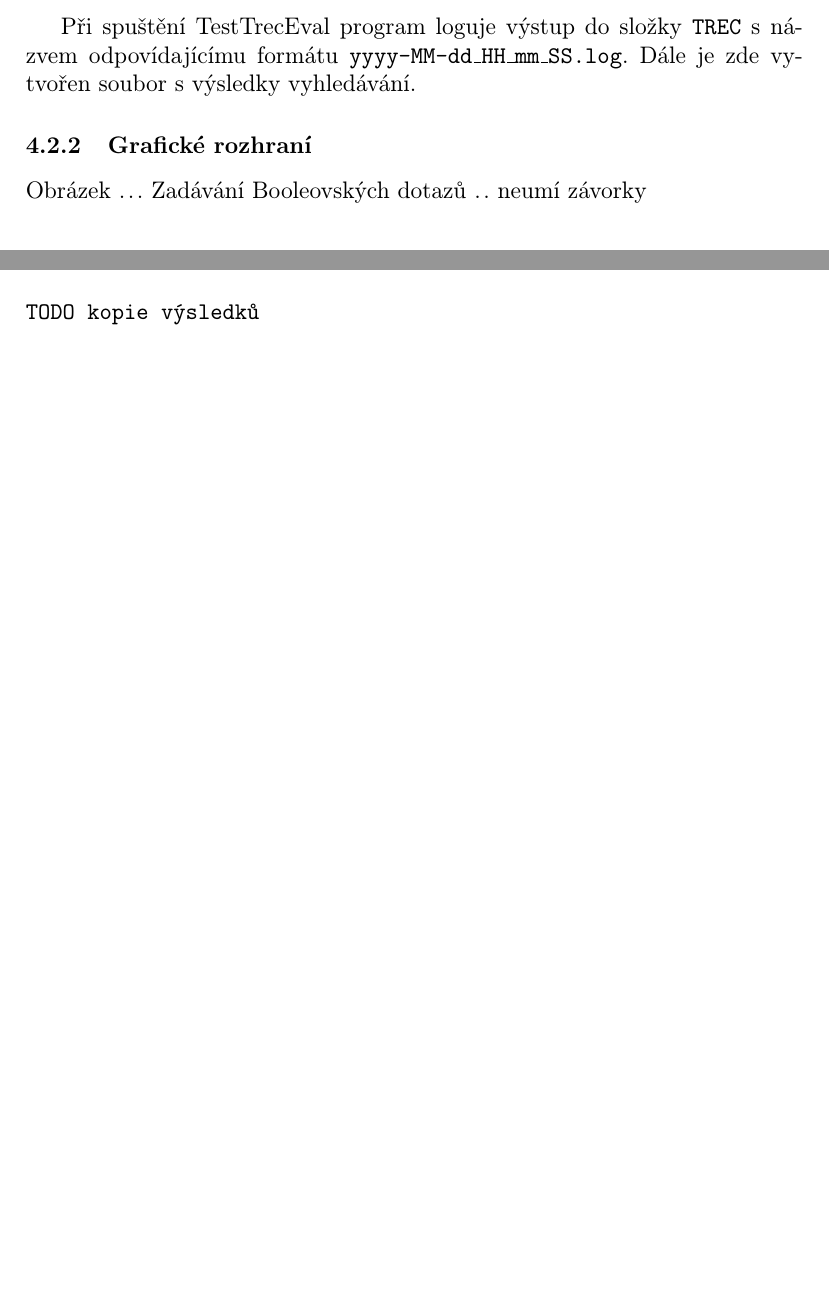
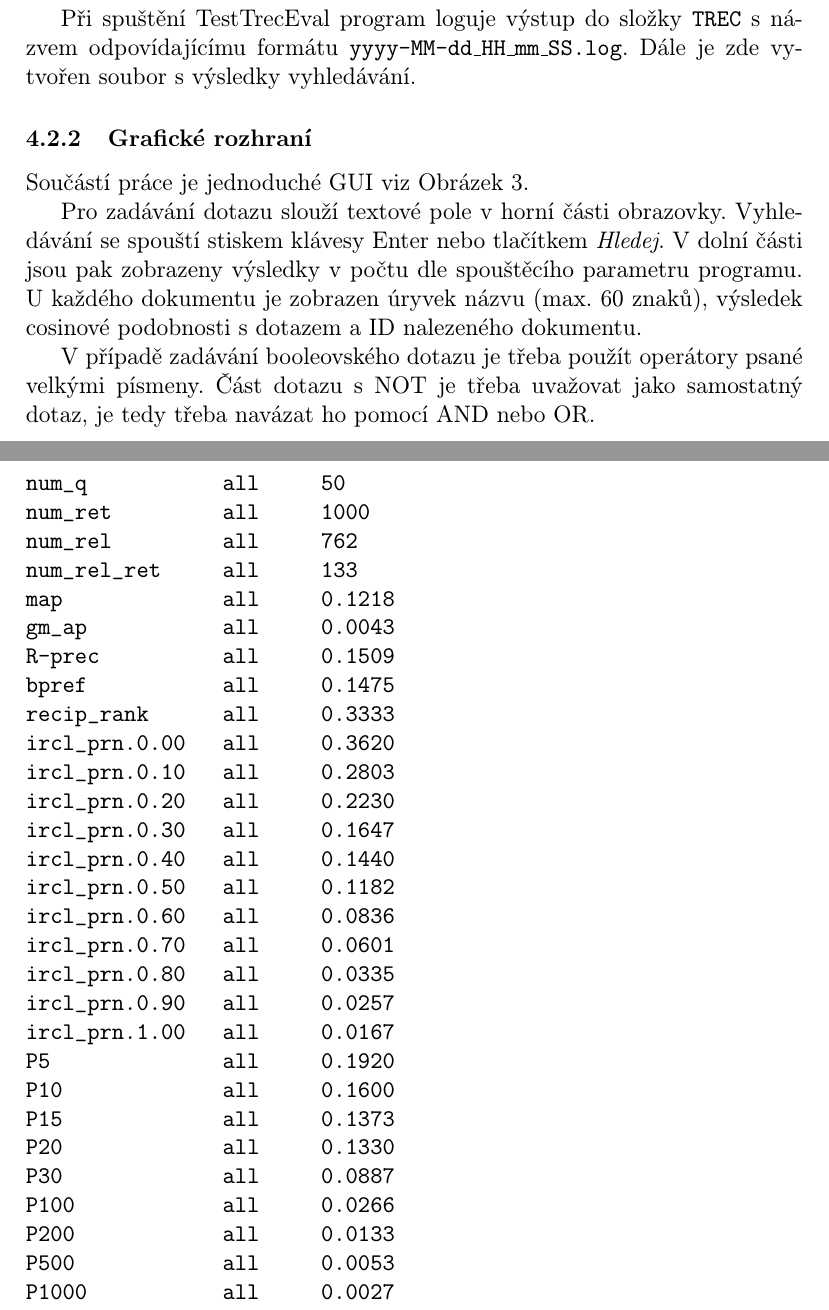
Before and after one commit to vairad/zcu-ir, a LaTeX document (semestralka/doc/ir_doku.tex): two parts of pages 7 and 8 of 8 before the commit and two parts of pages 8 and 10 of 10 after it, joined at a grey line, cut so that both start at the same text, the shorter picture padded with empty space. Compiled offline with pdfLaTeX.

Commit message:
Done docs

```diff
--- a/semestralka/doc/ir_doku.tex
+++ b/semestralka/doc/ir_doku.tex
@@ -196,10 +205,13 @@ Program za běhu zaznamenává svoji činnost do několika souborů ve složce \
 \item VaisrEngine-dump.log - obsahuje všechny logové záznamy všech úrovní.
 \end{itemize}
 
-Při spuštění TestTrecEval program loguje výstup do složky \texttt{TREC} s názvem odpovídajícímu formátu \texttt{yyyy-MM-dd\_HH\_mm\_SS.log}. Dále je zde vytvořen soubor s výsledky vyhledávání.
+Při spuštění TestTrecEval program loguje výstup do složky \texttt{TREC} s~názvem odpovídajícímu formátu \texttt{yyyy-MM-dd\_HH\_mm\_SS.log}. Dále je zde vytvořen soubor s~výsledky vyhledávání.
+
 
 \subsubsection{Grafické rozhraní}
 
-Obrázek ...
-Zadávání Booleovských dotazů .. neumí závorky
+Součástí práce je jednoduché GUI viz Obrázek 3.
 
+Pro zadávání dotazu slouží textové pole v horní části obrazovky. Vyhledávání se spouští stiskem klávesy Enter nebo tlačítkem \emph{Hledej}. V dolní části jsou pak zobrazeny výsledky v počtu dle spouštěcího parametru programu. U každého dokumentu je zobrazen úryvek názvu (max. 60 znaků), výsledek cosinové podobnosti s~dotazem a~ID nalezeného dokumentu.
+
+V případě zadávání booleovského dotazu je třeba použít operátory psané velkými písmeny. Část dotazu s~NOT je třeba uvažovat jako samostatný dotaz, je tedy třeba navázat ho pomocí AND nebo OR.
@@ -245,7 +259,35 @@ V rámci této semestrální práce byl vytvořen systém automatické indexace
 Výsledky dosažené pomocí evaluátoru:
 
 \begin{verbatim}
-TODO kopie výsledků
+num_q           all     50
+num_ret         all     1000
+num_rel         all     762
+num_rel_ret     all     133
+map             all     0.1218
+gm_ap           all     0.0043
+R-prec          all     0.1509
+bpref           all     0.1475
+recip_rank      all     0.3333
+ircl_prn.0.00   all     0.3620
+ircl_prn.0.10   all     0.2803
+ircl_prn.0.20   all     0.2230
+ircl_prn.0.30   all     0.1647
+ircl_prn.0.40   all     0.1440
+ircl_prn.0.50   all     0.1182
+ircl_prn.0.60   all     0.0836
+ircl_prn.0.70   all     0.0601
+ircl_prn.0.80   all     0.0335
+ircl_prn.0.90   all     0.0257
+ircl_prn.1.00   all     0.0167
+P5              all     0.1920
+P10             all     0.1600
+P15             all     0.1373
+P20             all     0.1330
+P30             all     0.0887
+P100            all     0.0266
+P200            all     0.0133
+P500            all     0.0053
+P1000           all     0.0027
 \end{verbatim}
 
 \end{document}
```
Also changed, not shown: semestralka/doc/UML-preprocess.png (added), semestralka/doc/boolean.png (added), semestralka/doc/gui.PNG (added), semestralka/doc/ir_doku.tex (53 more changed lines).
